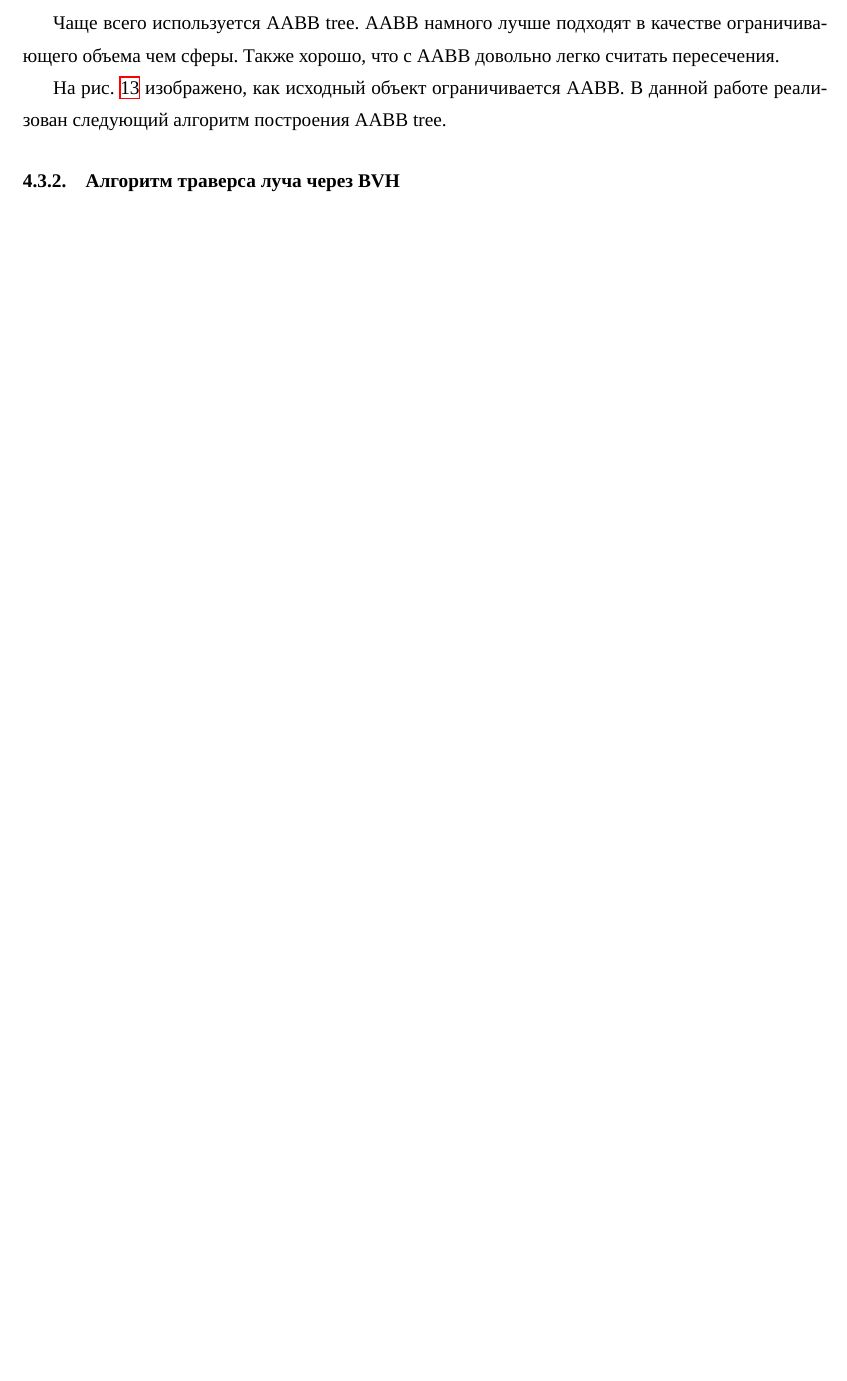
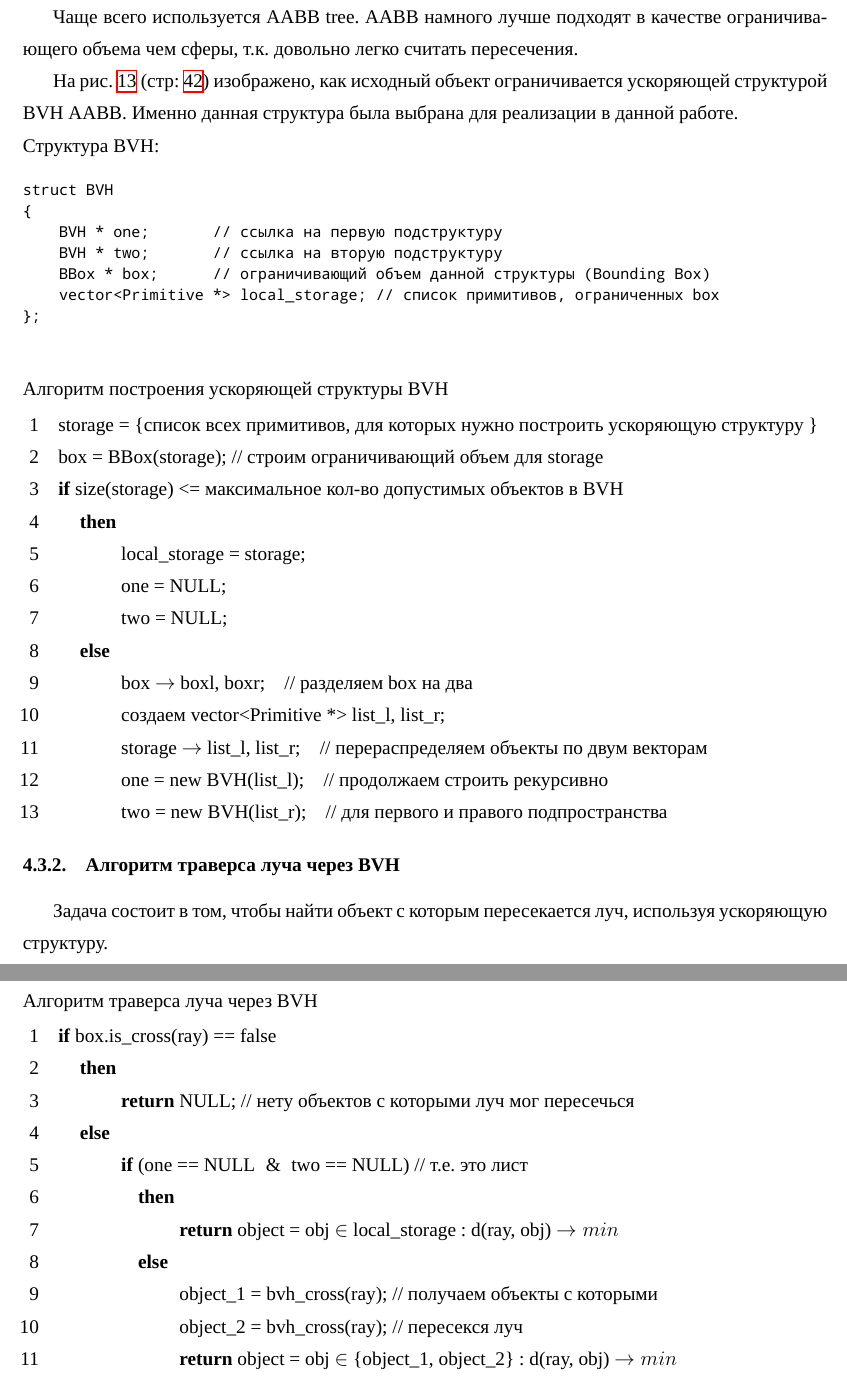
Before and after one commit to AoD314/rt2cpu, a LaTeX document (doc/rt2cpu.tex): part of page 43 of 59 before the commit and two parts of pages 44 and 45 of 61 after it, the two joined at a grey line, cut so that both start at the same text, the shorter picture padded with empty space. The pictures show the PDF file doc/rt2cpu.pdf that the author committed with the source.

Commit message:
Добавил в документацию алгоритм построения BVH и алгоритм траверса луча через BVH.

```diff
--- a/doc/rt2cpu.tex
+++ b/doc/rt2cpu.tex
@@ -1047,19 +1047,64 @@ Bounding Volume Hierarchy (BVH\index{BVH}) - Иерархия ограничив
 \item SSV (Swept Sphere Volume)\index{tree!ssv}
 \end{itemize}
 
-Чаще всего используется AABB tree. AABB намного лучше подходят в качестве ограничивающего объема чем сферы. Также хорошо, что с AABB довольно легко считать пересечения.
-
 \begin{figure}[h]
 \centering
 \includegraphics[width=\textwidth]{imgs/aabb.png}
 \caption{Построение AABB tree}\label{fig:aabb_tree}
 \end{figure}
 
-На рис.~\ref{fig:aabb_tree} изображено, как исходный объект ограничивается AABB.
-В данной работе реализован следующий алгоритм построения AABB tree\index{tree!aabb}.
+Чаще всего используется AABB tree\index{tree!aabb}. AABB намного лучше подходят в качестве ограничивающего объема чем сферы, т.к. довольно легко считать пересечения.
 
+На рис.~\ref{fig:aabb_tree} (стр:~\pageref{fig:aabb_tree}) изображено, как исходный объект ограничивается ускоряющей структурой BVH AABB. Именно данная структура была выбрана для реализации в данной работе.
+
+\noindent Структура BVH:~\begin{spacing}{0.9}
+\begin{verbatim}
+struct BVH
+{
+    BVH * one;       // ссылка на первую подструктуру
+    BVH * two;       // ссылка на вторую подструктуру
+    BBox * box;      // ограничивающий объем данной структуры (Bounding Box)
+    vector<Primitive *> local_storage; // список примитивов, ограниченных box
+};
+\end{verbatim}
+\end{spacing}~\index{Bounding Box}
+
+\vspace{-0.6cm}
+\begin{codebox}
+\Procname{ $\proc{Алгоритм построения ускоряющей структуры BVH}$}
+\li storage = \{список всех примитивов, для которых нужно построить ускоряющую структуру \}
+\li box = BBox(storage);     // строим ограничивающий объем для storage
+\li \If size(storage) <= максимальное кол-во допустимых объектов в BVH
+\li \Then
+\li local\_storage = storage;
+\li one = NULL;
+\li two = NULL;
+\li \Else
+\li box $\to$ boxl, boxr;\ \ \ \ // разделяем box на два
+\li создаем vector<Primitive *> list\_l, list\_r;
+\li storage $\to$ list\_l, list\_r;\ \ \ \ // перераспределяем объекты по двум векторам
+\li one = new BVH(list\_l);\ \ \ \ // продолжаем строить рекурсивно
+\li two = new BVH(list\_r);\ \ \ \ // для первого и правого подпространства
+\end{codebox}
 
 \subsubsection{Алгоритм траверса луча через BVH}
+
+Задача состоит в том, чтобы найти объект с которым пересекается луч, используя ускоряющую структуру.
+
+\begin{codebox}
+\Procname{ $\proc{Алгоритм траверса луча через BVH}$}
+\li \If box.is\_cross(ray) == false
+\li \Then
+\li \Return NULL; // нету объектов с которыми луч мог пересечься
+\li \Else
+\li \If (one == NULL $\And$ two == NULL) // т.е. это лист
+\li \Then
+\li \Return object = obj $\in$ local\_storage : d(ray, obj) $\to min$
+\li \Else
+\li object\_1 = bvh\_cross(ray); // получаем объекты с которыми
+\li object\_2 = bvh\_cross(ray); // пересекся луч
+\li \Return object = obj $\in$ \{object\_1, object\_2\} : d(ray, obj) $\to min$
+\end{codebox}
 
 %%%%%%%%%%%%%%%%%%%%%%%%%%%%%%%%%%%%%%%%%%%%%%%%%%%%%%%%%%%%%%%%%%%%%%%%%%%%%%%%%%%%%%%%%%%
 
```
Also changed, not shown: doc/rt2cpu.pdf, doc/rt2cpu.tex (22 more changed lines).
